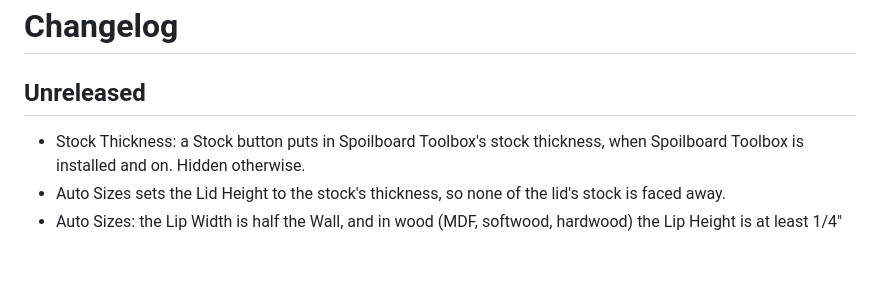
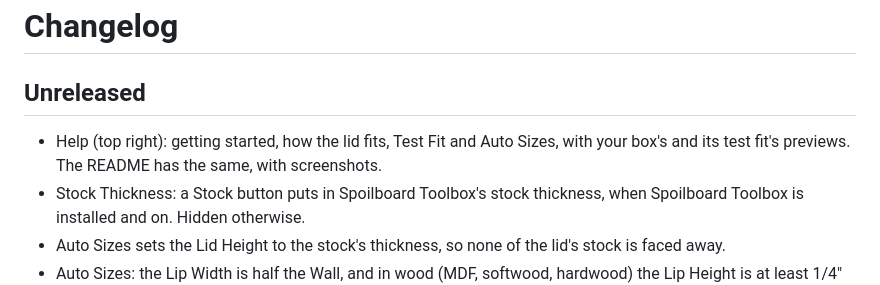
Before and after one commit to tmuka/ncsender-plugin-carved-box, a Markdown page: CHANGELOG.md, the part around the change. Drawn GitHub-style; blank space fills up the shorter version.

```diff
--- a/CHANGELOG.md
+++ b/CHANGELOG.md
@@ -1,6 +1,7 @@
 # Changelog
 
 ## Unreleased
+- Help (top right): getting started, how the lid fits, Test Fit and Auto Sizes, with your box's and its test fit's previews. The README has the same, with screenshots.
 - Stock Thickness: a Stock button puts in Spoilboard Toolbox's stock thickness, when Spoilboard Toolbox is installed and on. Hidden otherwise.
 - Auto Sizes sets the Lid Height to the stock's thickness, so none of the lid's stock is faced away.
 - Auto Sizes: the Lip Width is half the Wall, and in wood (MDF, softwood, hardwood) the Lip Height is at least 1/4" when the box is deep enough. For edges it thickens the wall before lowering the lip. Before, edges could bring a lip down to about 3/32".
```
Also changed, not shown: README.md (+22 -1 lines), docs/dialog.png (added), docs/help.png (added), docs/test-fit.png (added), 1 other file.
